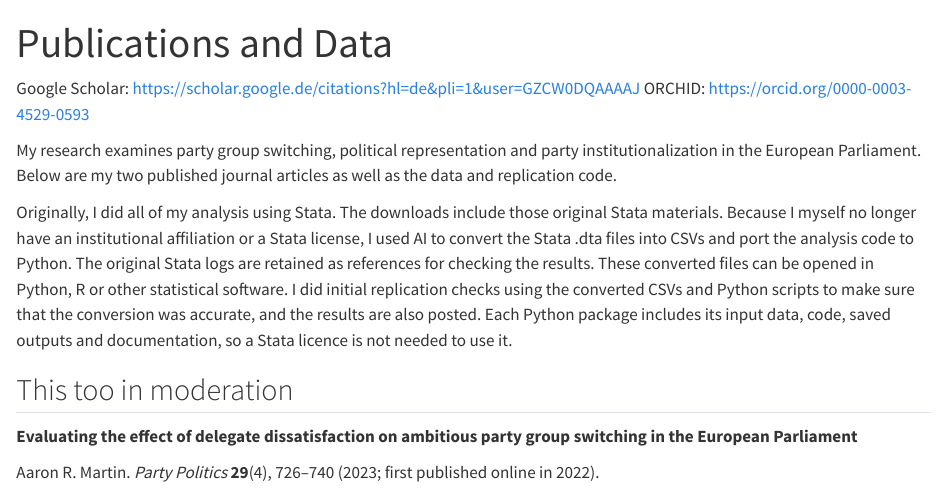
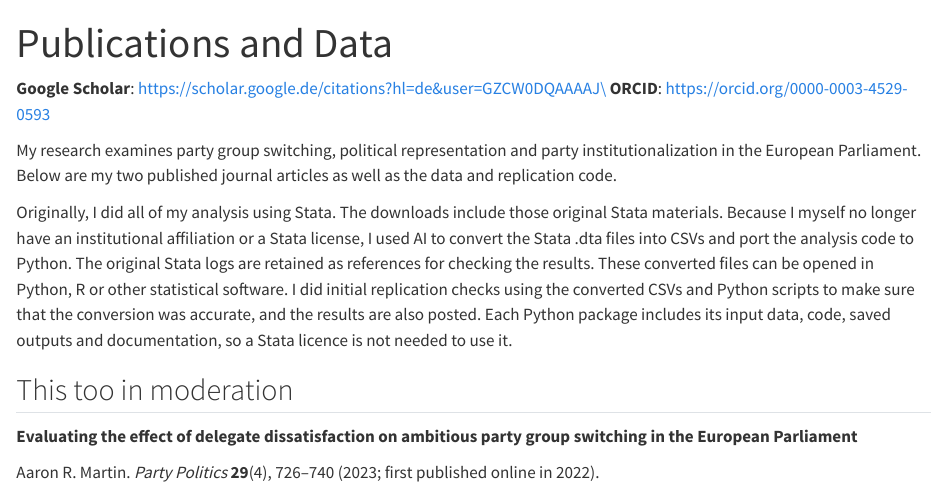
Before and after one commit to AaronMartin78/aaron-martin-phd.dev, a Quarto document (publications/index.qmd): the page in a window 1100 px wide, from its top. Rendered offline with R 4.5, knitr and Pandoc in place of Quarto, with nearby package versions.

Commit message:
IDs on the publication page, part 2

```diff
--- a/publications/index.qmd
+++ b/publications/index.qmd
@@ -1,9 +1,9 @@
 ---
 title: "Publications and Data"
-description: "Research on party group switching in the European Parliament, with original Stata materials, CSV data and Python replication code."
+description: "*Research on party group switching in the European Parliament, with original Stata materials, CSV data and Python replication code.*"
 ---
-Google Scholar: https://scholar.google.de/citations?hl=de&pli=1&user=GZCW0DQAAAAJ
-ORCHID: https://orcid.org/0000-0003-4529-0593
+**Google Scholar**: https://scholar.google.de/citations?hl=de&user=GZCW0DQAAAAJ\
+**ORCID**: https://orcid.org/0000-0003-4529-0593
 
 My research examines party group switching, political representation and party institutionalization in the European Parliament. Below are my two published journal articles as well as the data and replication code.
 
```
Also changed, not shown: 1 other file.
